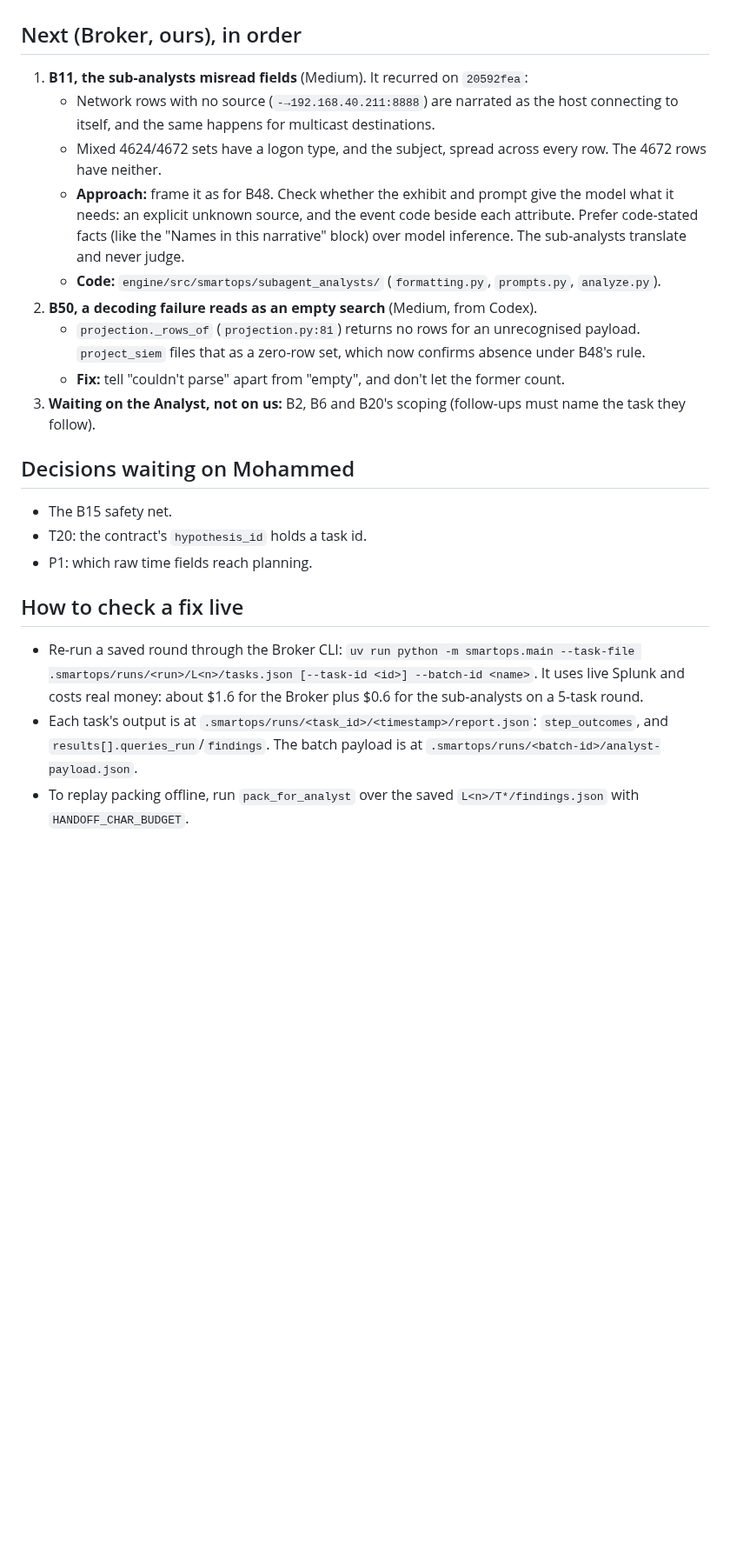
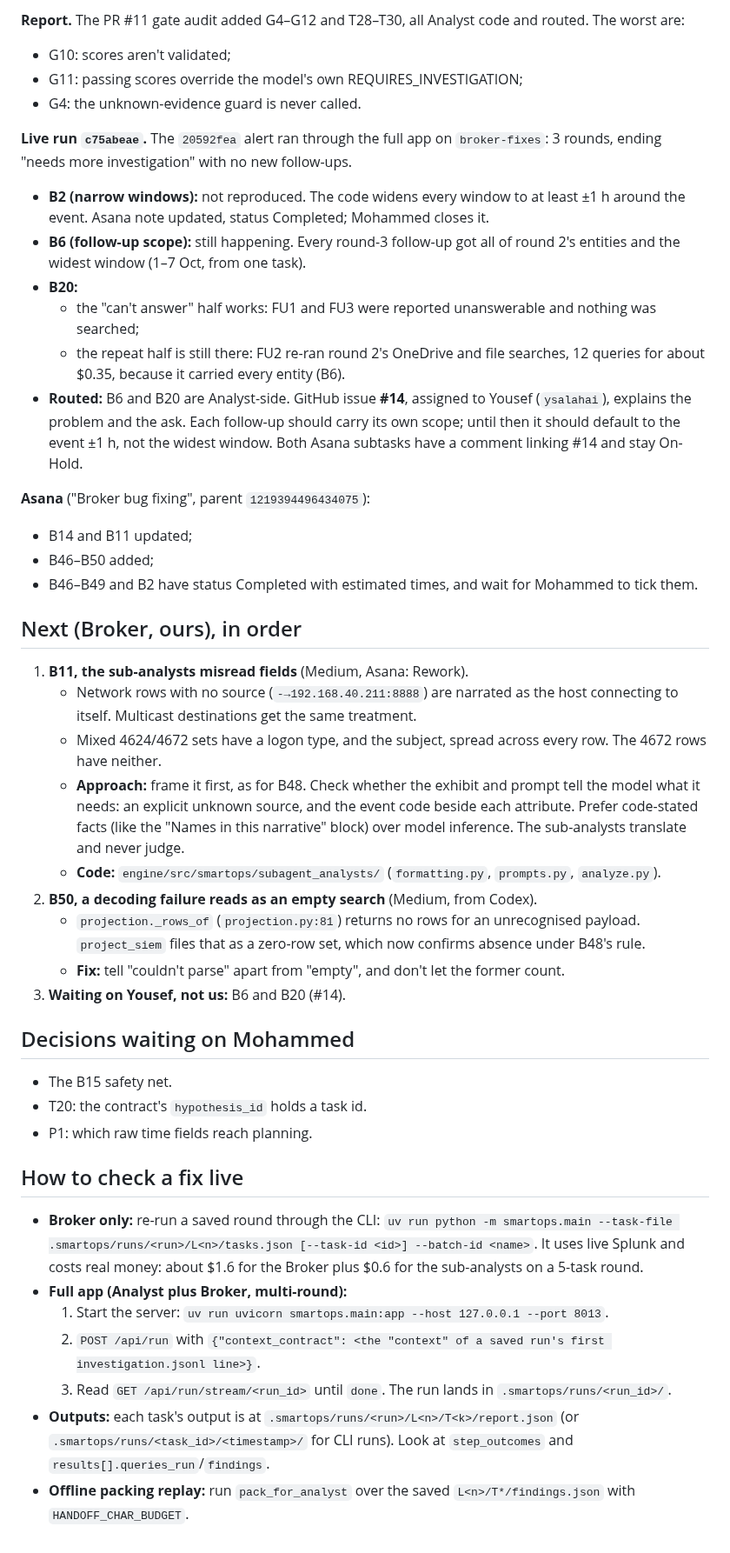
Before and after one commit to zerogravity-reno/smartops-soc-app, a Markdown page: docs/handover-2026-10-25.md, the part around one of its changes. Shown at 87% size. Rendered like a GitHub page; blank space fills up the shorter version.

```diff
--- a/docs/handover-2026-10-25.md
+++ b/docs/handover-2026-10-25.md
@@ -46,14 +36,31 @@
+**Report.** The PR #11 gate audit added G4–G12 and T28–T30, all Analyst code and routed. The worst are:
+- G10: scores aren't validated;
+- G11: passing scores override the model's own REQUIRES_INVESTIGATION;
+- G4: the unknown-evidence guard is never called.
+
+**Live run `c75abeae`.** The `20592fea` alert ran through the full app on `broker-fixes`: 3 rounds, ending "needs more investigation" with no new follow-ups.
+- **B2 (narrow windows):** not reproduced. The code widens every window to at least ±1 h around the event. Asana note updated, status Completed; Mohammed closes it.
+- **B6 (follow-up scope):** still happening. Every round-3 follow-up got all of round 2's entities and the widest window (1–7 Oct, from one task).
+- **B20:**
+  - the "can't answer" half works: FU1 and FU3 were reported unanswerable and nothing was searched;
+  - the repeat half is still there: FU2 re-ran round 2's OneDrive and file searches, 12 queries for about $0.35, because it carried every entity (B6).
+- **Routed:** B6 and B20 are Analyst-side. GitHub issue **#14**, assigned to Yousef (`ysalahai`), explains the problem and the ask. Each follow-up should carry its own scope; until then it should default to the event ±1 h, not the widest window. Both Asana subtasks have a comment linking #14 and stay On-Hold.
+
+**Asana** ("Broker bug fixing", parent `1219394496434075`):
+- B14 and B11 updated;
+- B46–B50 added;
+- B46–B49 and B2 have status Completed with estimated times, and wait for Mohammed to tick them.
 
 ## Next (Broker, ours), in order
-1. **B11, the sub-analysts misread fields** (Medium). It recurred on `20592fea`:
-   - Network rows with no source (`-→192.168.40.211:8888`) are narrated as the host connecting to itself, and the same happens for multicast destinations.
+1. **B11, the sub-analysts misread fields** (Medium, Asana: Rework).
+   - Network rows with no source (`-→192.168.40.211:8888`) are narrated as the host connecting to itself. Multicast destinations get the same treatment.
    - Mixed 4624/4672 sets have a logon type, and the subject, spread across every row. The 4672 rows have neither.
-   - **Approach:** frame it as for B48. Check whether the exhibit and prompt give the model what it needs: an explicit unknown source, and the event code beside each attribute. Prefer code-stated facts (like the "Names in this narrative" block) over model inference. The sub-analysts translate and never judge.
+   - **Approach:** frame it first, as for B48. Check whether the exhibit and prompt tell the model what it needs: an explicit unknown source, and the event code beside each attribute. Prefer code-stated facts (like the "Names in this narrative" block) over model inference. The sub-analysts translate and never judge.
    - **Code:** `engine/src/smartops/subagent_analysts/` (`formatting.py`, `prompts.py`, `analyze.py`).
 2. **B50, a decoding failure reads as an empty search** (Medium, from Codex).
    - `projection._rows_of` (`projection.py:81`) returns no rows for an unrecognised payload. `project_siem` files that as a zero-row set, which now confirms absence under B48's rule.
    - **Fix:** tell "couldn't parse" apart from "empty", and don't let the former count.
-3. **Waiting on the Analyst, not on us:** B2, B6 and B20's scoping (follow-ups must name the task they follow).
+3. **Waiting on Yousef, not us:** B6 and B20 (#14).
 
 ## Decisions waiting on Mohammed
 - The B15 safety net.
@@ -61,8 +68,13 @@
 - P1: which raw time fields reach planning.
 
 ## How to check a fix live
-- Re-run a saved round through the Broker CLI:
+- **Broker only:** re-run a saved round through the CLI:
   `uv run python -m smartops.main --task-file .smartops/runs/<run>/L<n>/tasks.json [--task-id <id>] --batch-id <name>`.
   It uses live Splunk and costs real money: about $1.6 for the Broker plus $0.6 for the sub-analysts on a 5-task round.
-- Each task's output is at `.smartops/runs/<task_id>/<timestamp>/report.json`: `step_outcomes`, and `results[].queries_run`/`findings`. The batch payload is at `.smartops/runs/<batch-id>/analyst-payload.json`.
-- To replay packing offline, run `pack_for_analyst` over the saved `L<n>/T*/findings.json` with `HANDOFF_CHAR_BUDGET`.
+- **Full app (Analyst plus Broker, multi-round):**
+  1. Start the server: `uv run uvicorn smartops.main:app --host 127.0.0.1 --port 8013`.
+  2. `POST /api/run` with `{"context_contract": <the "context" of a saved run's first investigation.jsonl line>}`.
+  3. Read `GET /api/run/stream/<run_id>` until `done`.
+  The run lands in `.smartops/runs/<run_id>/`.
+- **Outputs:** each task's output is at `.smartops/runs/<run>/L<n>/T<k>/report.json` (or `.smartops/runs/<task_id>/<timestamp>/` for CLI runs). Look at `step_outcomes` and `results[].queries_run`/`findings`.
+- **Offline packing replay:** run `pack_for_analyst` over the saved `L<n>/T*/findings.json` with `HANDOFF_CHAR_BUDGET`.
```
Also changed, not shown: other parts of docs/handover-2026-10-25.md (+22 -32 lines), docs/smartops-issues-report.md (+4 -4 lines).
